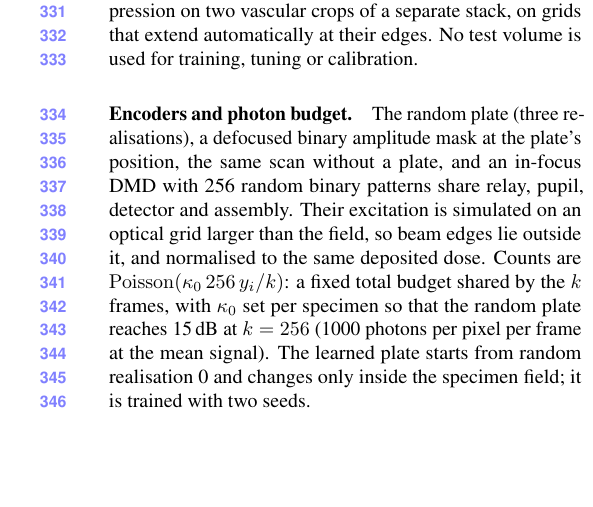
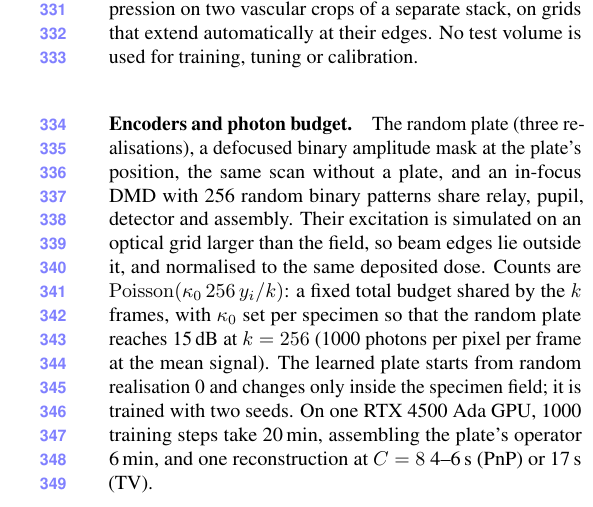
Before and after one commit to sanjith1999/3d-deep-microscope, a LaTeX paper (main.tex, which reads sections/setup.tex): part of one column of page 5 of 10, cut so that both start at the same text, the shorter picture padded with empty space. Compiled offline with pdfLaTeX.

Commit message:
Report training and reconstruction computation times

```diff
--- a/sections/setup.tex
+++ b/sections/setup.tex
@@ -5,7 +5,7 @@ All experiments are simulations with the optics of \cref{sec:imaging}: $532$\,nm
 
 \paragraph{Volumes and compression.} The reconstruction grid is $16\times48\times48$ ($N=36{,}864$, $30.7\times30.7\times10.2\um^3$) with $12\times12$ camera samples per image, so $M=144k$ for $k$ directions and the compression is $C=N/M\in\{1,4,8\}$ for $k=256,64,32$ (five random direction subsets for $C>1$). Reference volumes are two-photon stacks of mouse pyramidal neurons from the public DEEP$^2$ data \cite{wijethilake2023}, min--max normalised and resampled to the analysis grid. The test set holds two prespecified crops from each of six cells of three animals. The neuron-trained denoisers and the diffusion model are trained on 459 crops of a fourth animal; crops of a held-out stack of that animal, simulated like the test crops, calibrate the conformal intervals (35 non-overlapping crops; all 240 overlapping crops as a sensitivity check). Scalar weights of every decoder are selected per encoder and compression on two vascular crops of a separate stack, on grids that extend automatically at their edges. No test volume is used for training, tuning or calibration.
 
-\paragraph{Encoders and photon budget.} The random plate (three realisations), a defocused binary amplitude mask at the plate's position, the same scan without a plate, and an in-focus DMD with 256 random binary patterns share relay, pupil, detector and assembly. Their excitation is simulated on an optical grid larger than the field, so beam edges lie outside it, and normalised to the same deposited dose. Counts are $\mathrm{Poisson}(\kappa_0\,256\,y_i/k)$: a fixed total budget shared by the $k$ frames, with $\kappa_0$ set per specimen so that the random plate reaches 15\,dB at $k=256$ (1000 photons per pixel per frame at the mean signal). The learned plate starts from random realisation 0 and changes only inside the specimen field; it is trained with two seeds.
+\paragraph{Encoders and photon budget.} The random plate (three realisations), a defocused binary amplitude mask at the plate's position, the same scan without a plate, and an in-focus DMD with 256 random binary patterns share relay, pupil, detector and assembly. Their excitation is simulated on an optical grid larger than the field, so beam edges lie outside it, and normalised to the same deposited dose. Counts are $\mathrm{Poisson}(\kappa_0\,256\,y_i/k)$: a fixed total budget shared by the $k$ frames, with $\kappa_0$ set per specimen so that the random plate reaches 15\,dB at $k=256$ (1000 photons per pixel per frame at the mean signal). The learned plate starts from random realisation 0 and changes only inside the specimen field; it is trained with two seeds. On one RTX 4500 Ada GPU, 1000 training steps take 20\,min, assembling the plate's operator 6\,min, and one reconstruction at $C=8$ 4--6\,s (PnP) or 17\,s (TV).
 
 \paragraph{Metrics and statistics.} Besides PSNR we report foreground SSIM and the \emph{local depth error}: the mean absolute difference between the true and reconstructed axial centroids of each lateral column, weighted by the true column brightness over columns above 10\,\% of the brightest. Two references calibrate it: a depth-blind oracle with the exact lateral structure and each column spread over the crop's mean axial profile scores $1.32\um$, and a flat estimate, uniform in depth, $2.15\um$. Crops of one cell are not independent, so intervals resample cells (six cells, two crops each, $10^4$ resamples) and encoders are paired on the same objects, direction subsets, dose and noise protocol; decoders of one encoder share its measurements.
 
```
Also changed, not shown: main.pdf.
